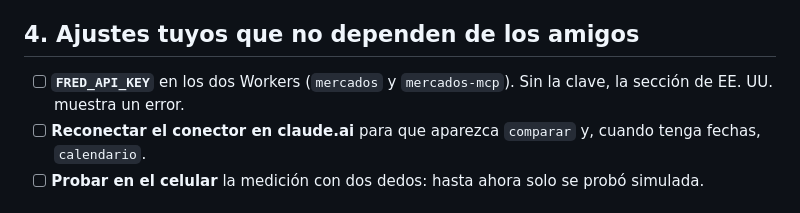
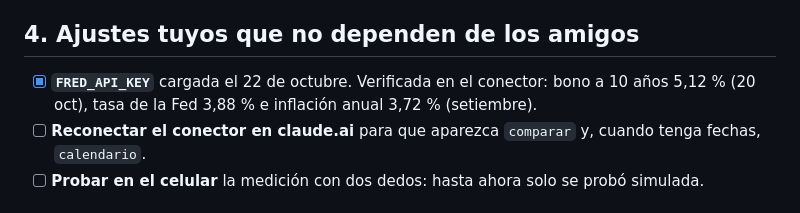
Before and after one commit to ElFabrix2344/app-mercados, a Markdown page: ROADMAP.md, the part around the change. GitHub-like rendering.

Commit message:
Roadmap: clave de FRED cargada y verificada
Co-Authored-By: Claude Opus 5.5 <noreply@anthropic.com>

```diff
--- a/ROADMAP.md
+++ b/ROADMAP.md
@@ -51,7 +51,7 @@ Las tres preguntas pendientes las respondió Claude con la opción más simple,
 
 ## 4. Ajustes tuyos que no dependen de los amigos
 
-- [ ] **`FRED_API_KEY`** en los dos Workers (`mercados` y `mercados-mcp`). Sin la clave, la sección de EE. UU. muestra un error.
+- [x] **`FRED_API_KEY`** cargada el 22 de octubre. Verificada en el conector: bono a 10 años 5,12 % (20 oct), tasa de la Fed 3,88 % e inflación anual 3,72 % (setiembre).
 - [ ] **Reconectar el conector en claude.ai** para que aparezca `comparar` y, cuando tenga fechas, `calendario`.
 - [ ] **Probar en el celular** la medición con dos dedos: hasta ahora solo se probó simulada.
 
```
